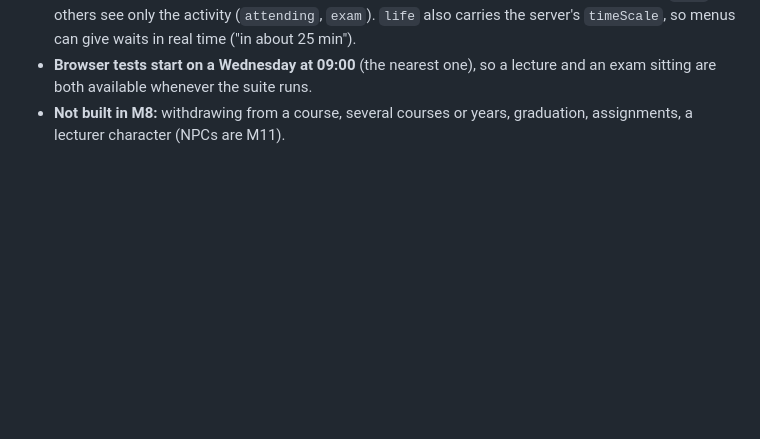
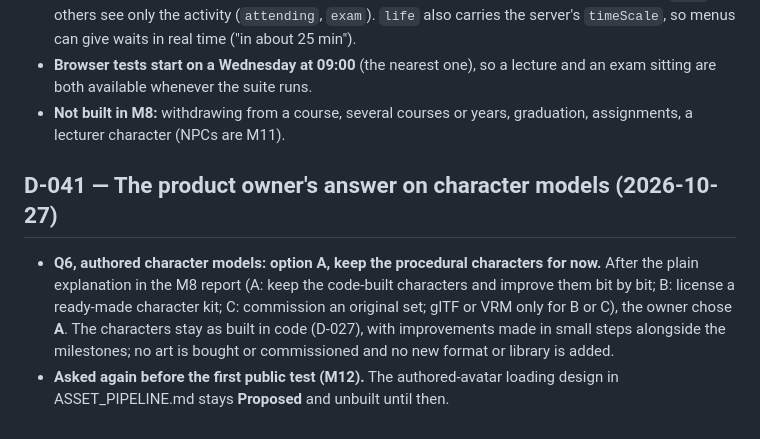
Before and after one commit to CIR-T34P0T/padova-life-sim, a Markdown page: docs/DECISIONS.md, the part around the change. Drawn GitHub-style; blank space fills up the shorter version.

```diff
--- a/docs/DECISIONS.md
+++ b/docs/DECISIONS.md
@@ -633,3 +633,16 @@ default the product owner can change.
   lecture and an exam sitting are both available whenever the suite runs.
 - **Not built in M8:** withdrawing from a course, several courses or years,
   graduation, assignments, a lecturer character (NPCs are M11).
+
+## D-041 — The product owner's answer on character models (2026-10-27)
+
+- **Q6, authored character models: option A, keep the procedural
+  characters for now.** After the plain explanation in the M8 report (A:
+  keep the code-built characters and improve them bit by bit; B: license a
+  ready-made character kit; C: commission an original set; glTF or VRM only
+  for B or C), the owner chose **A**. The characters stay as built in code
+  (D-027), with improvements made in small steps alongside the milestones;
+  no art is bought or commissioned and no new format or library is added.
+- **Asked again before the first public test (M12).** The authored-avatar
+  loading design in ASSET_PIPELINE.md stays **Proposed** and unbuilt until
+  then.
```
Also changed, not shown: docs/ASSET_PIPELINE.md (+1 -1 lines), docs/ROADMAP.md (+9 -7 lines).
